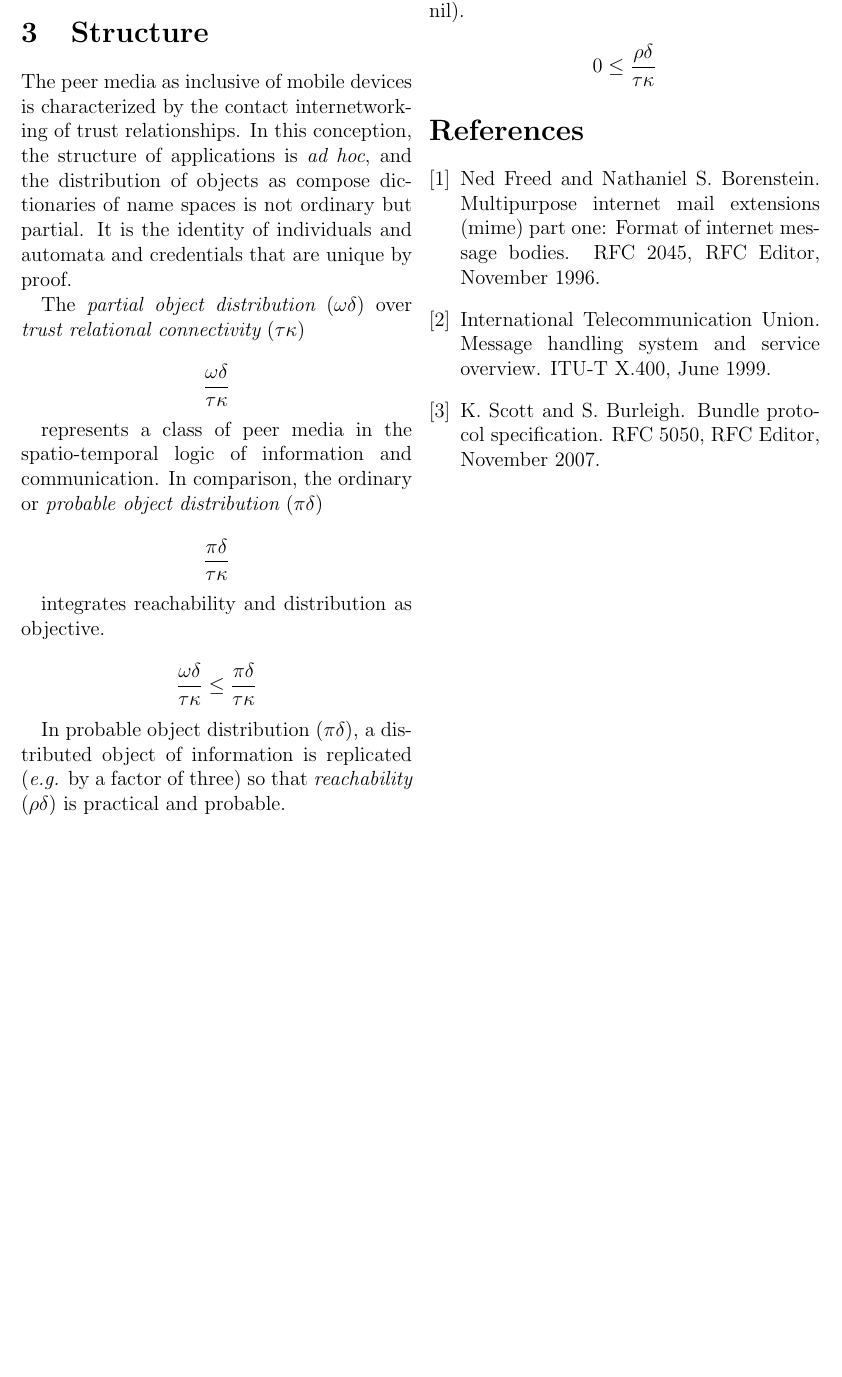
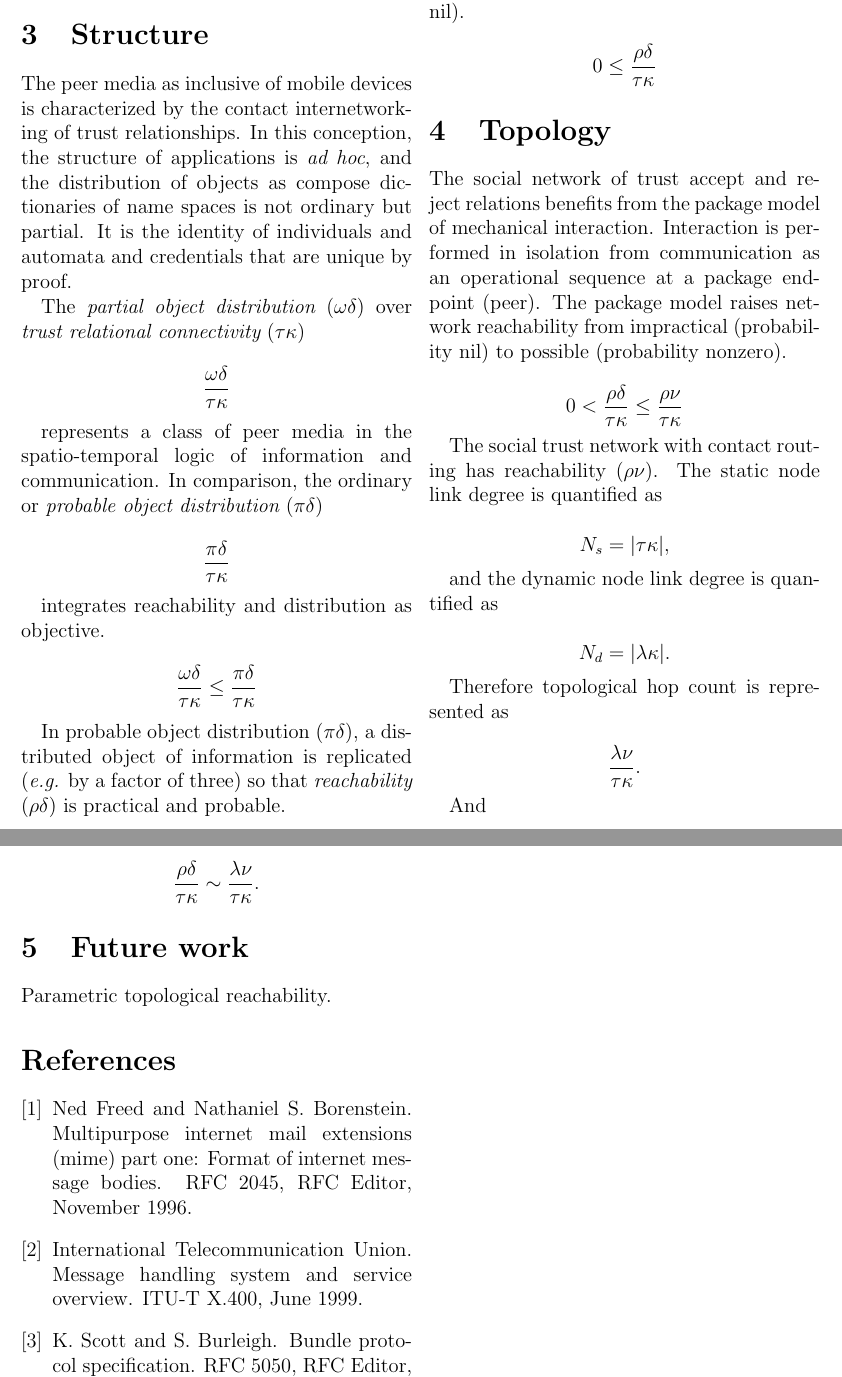
Before and after one commit to syntelos/lang, a LaTeX paper (papers/rot-intro/rot-intro.tex): part of page 2 of 2 before the commit and two parts of pages 2 and 3 of 3 after it, the two joined at a grey line, cut so that both start at the same text, the shorter picture padded with empty space. Compiled offline with pdfLaTeX.

Commit message:
topology

```diff
--- a/papers/rot-intro/rot-intro.tex
+++ b/papers/rot-intro/rot-intro.tex
@@ -105,6 +105,48 @@ impractical ({\it i.e.} probability nil).
  0 \le \frac{\rho\delta}{\tau\kappa}
 $$
 
+\section{Topology}
+
+The social network of trust accept and reject relations benefits from
+the package model of mechanical interaction.  Interaction is performed
+in isolation from communication as an operational sequence at a
+package endpoint (peer).  The package model raises network
+reachability from impractical (probability nil) to possible
+(probability nonzero).
+
+
+$$
+ 0 < \frac{\rho\delta}{\tau\kappa} \le \frac{\rho\nu}{\tau\kappa}
+$$
+
+The social trust network with contact routing has reachability
+\((\rho\nu)\).  The static node link degree is quantified as
+
+$$
+ N_s = | \tau\kappa | ,
+$$
+
+and the dynamic node link degree is quantified as
+
+$$
+ N_d = | \lambda\kappa | .
+$$
+
+Therefore topological hop count is represented as
+
+$$
+ \frac{\lambda\nu}{\tau\kappa} .
+$$
+
+And
+
+$$
+ \frac{\rho\delta}{\tau\kappa} \sim \frac{\lambda\nu}{\tau\kappa} .
+$$
+
+\section{Future work}
+
+Parametric topological reachability.
 
 
 \appendix
```
Also changed, not shown: papers/rot-intro/rot-intro.pdf, 1 other file. Lines whose indentation alone changed are shown as unchanged.
